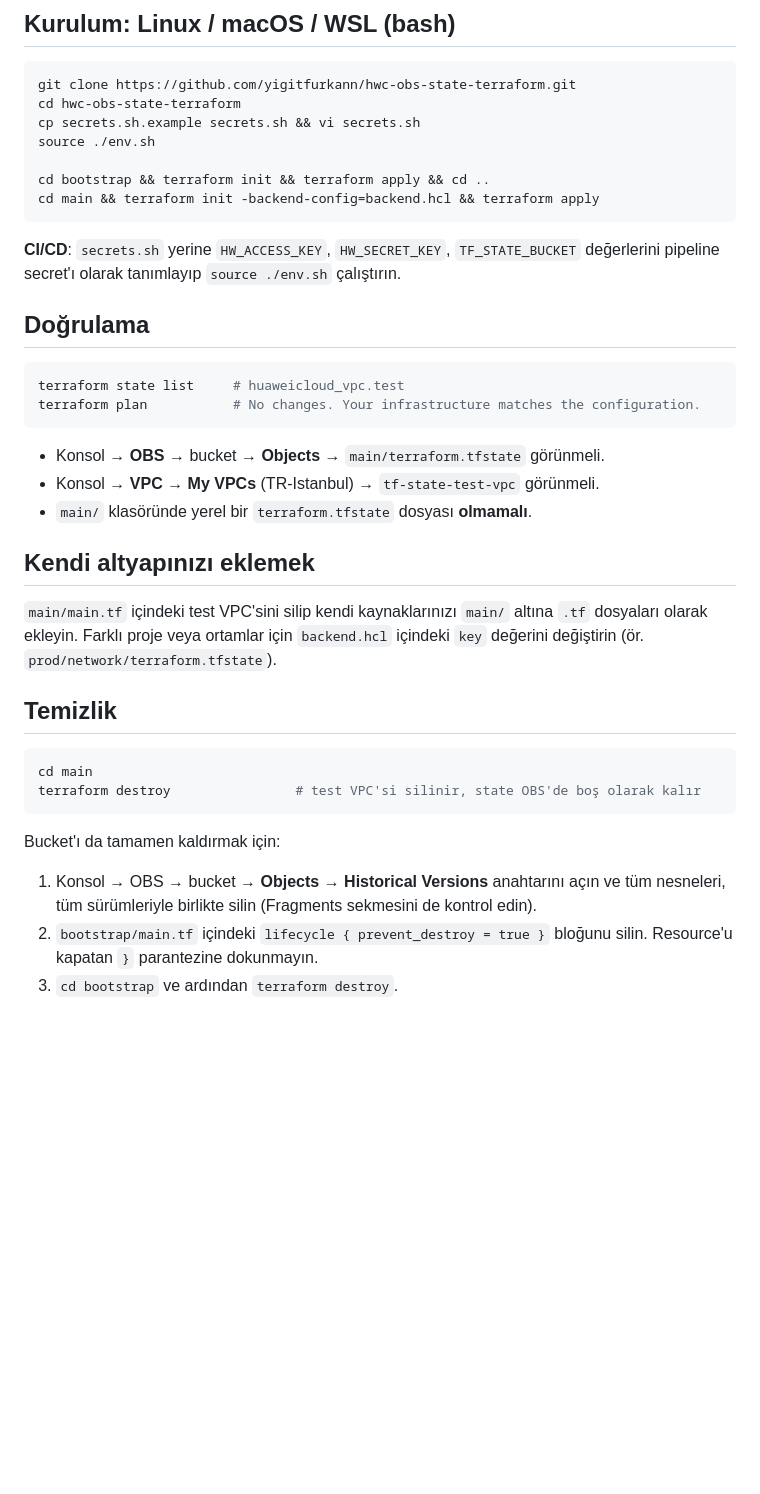
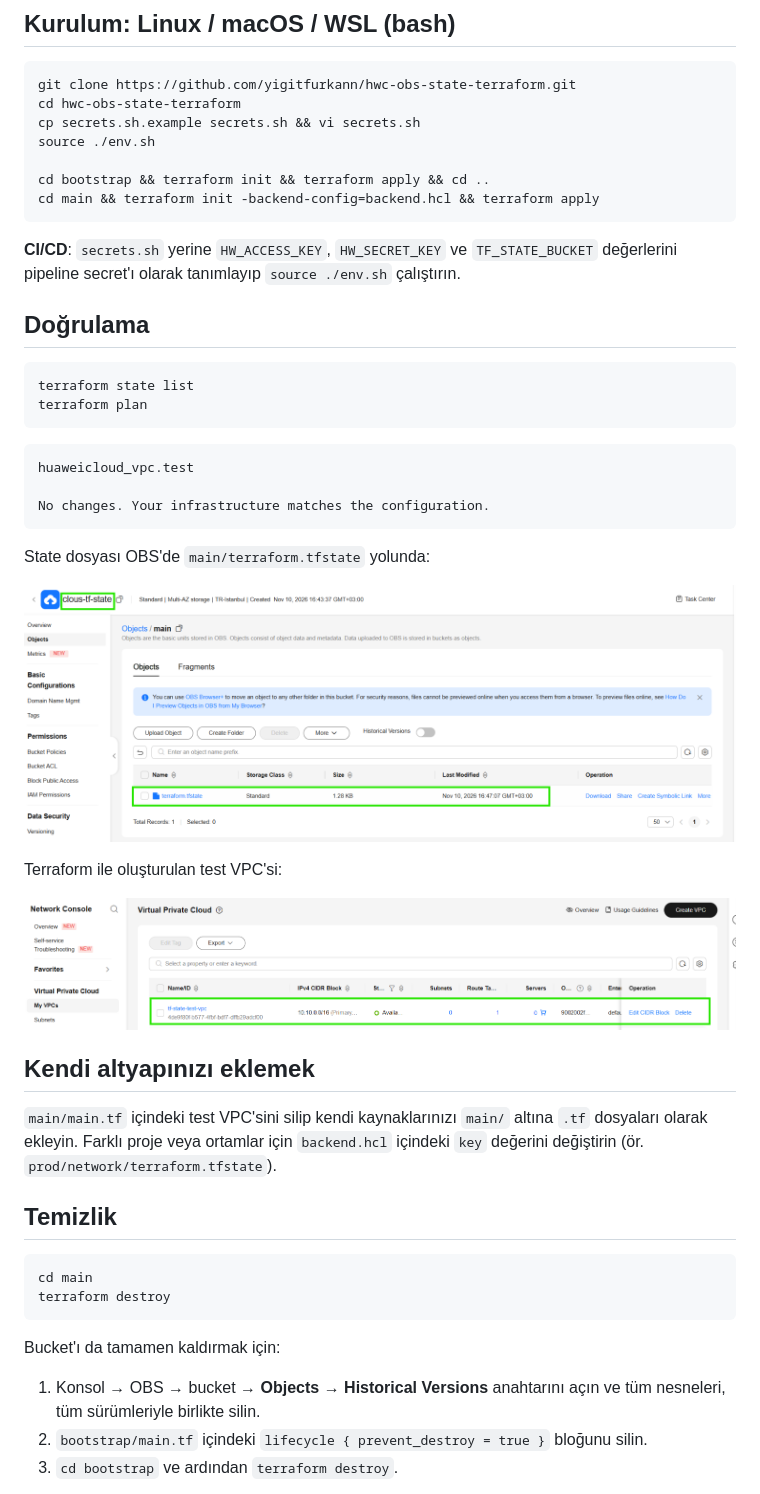
Before and after one commit to yigitfurkann/hwc-obs-state-terraform, a Markdown page: README.md, the part around one of its changes. Drawn GitHub-style; pictures changed too: docs/images/obs-state-object.png (added), docs/images/vpc.png (added); blank space fills up the shorter version.

Commit message:
docs: simplify README and add console screenshots

````diff
--- a/README.md
+++ b/README.md
@@ -129,18 +124,28 @@ cd bootstrap && terraform init && terraform apply && cd ..
 cd main && terraform init -backend-config=backend.hcl && terraform apply
 ```
 
-**CI/CD**: `secrets.sh` yerine `HW_ACCESS_KEY`, `HW_SECRET_KEY`, `TF_STATE_BUCKET` değerlerini pipeline secret'ı olarak tanımlayıp `source ./env.sh` çalıştırın.
+**CI/CD**: `secrets.sh` yerine `HW_ACCESS_KEY`, `HW_SECRET_KEY` ve `TF_STATE_BUCKET` değerlerini pipeline secret'ı olarak tanımlayıp `source ./env.sh` çalıştırın.
 
 ## Doğrulama
 
 ```powershell
-terraform state list     # huaweicloud_vpc.test
-terraform plan           # No changes. Your infrastructure matches the configuration.
+terraform state list
+terraform plan
 ```
 
-- Konsol → **OBS** → bucket → **Objects** → `main/terraform.tfstate` görünmeli.
-- Konsol → **VPC → My VPCs** (TR-Istanbul) → `tf-state-test-vpc` görünmeli.
-- `main/` klasöründe yerel bir `terraform.tfstate` dosyası **olmamalı**.
+```
+huaweicloud_vpc.test
+
+No changes. Your infrastructure matches the configuration.
+```
+
+State dosyası OBS'de `main/terraform.tfstate` yolunda:
+
+![OBS'deki state dosyası](docs/images/obs-state-object.png)
+
+Terraform ile oluşturulan test VPC'si:
+
+![VPC listesi](docs/images/vpc.png)
 
 ## Kendi altyapınızı eklemek
 
@@ -150,11 +155,11 @@ terraform plan           # No changes. Your infrastructure matches the configura
 
 ```powershell
 cd main
-terraform destroy                # test VPC'si silinir, state OBS'de boş olarak kalır
+terraform destroy
 ```
 
 Bucket'ı da tamamen kaldırmak için:
 
-1. Konsol → OBS → bucket → **Objects** → **Historical Versions** anahtarını açın ve tüm nesneleri, tüm sürümleriyle birlikte silin (Fragments sekmesini de kontrol edin).
-2. `bootstrap/main.tf` içindeki `lifecycle { prevent_destroy = true }` bloğunu silin. Resource'u kapatan `}` parantezine dokunmayın.
+1. Konsol → OBS → bucket → **Objects** → **Historical Versions** anahtarını açın ve tüm nesneleri, tüm sürümleriyle birlikte silin.
+2. `bootstrap/main.tf` içindeki `lifecycle { prevent_destroy = true }` bloğunu silin.
 3. `cd bootstrap` ve ardından `terraform destroy`.
````
Also changed, not shown: other parts of README.md (+19 -51 lines), docs/images/obs-bucket.png (added).
